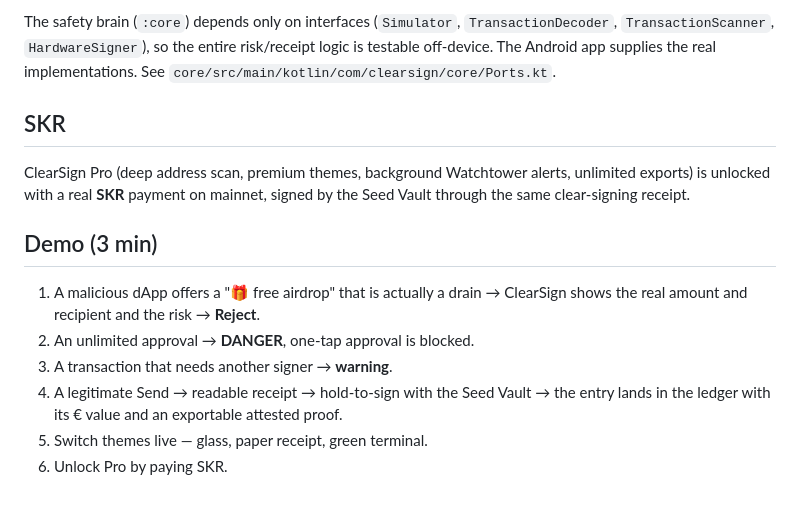
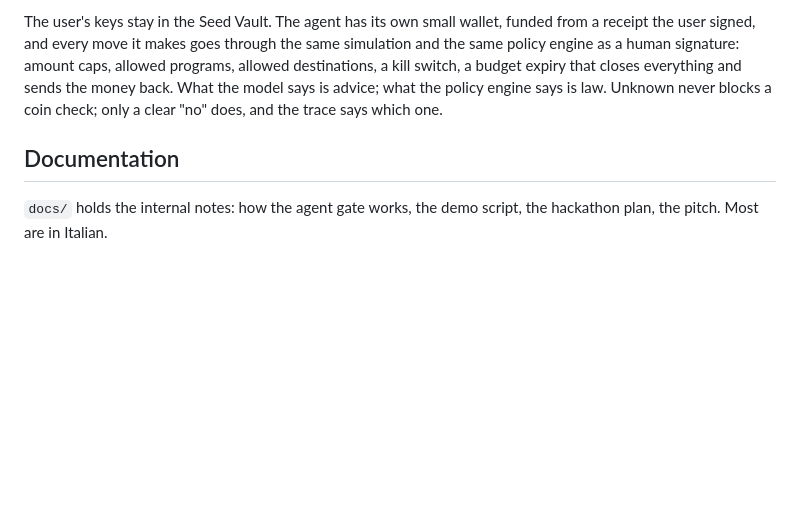
Before and after one commit to DuckerForge/totem-wallet, a Markdown page: README.md, the part around one of its changes. Drawn GitHub-style; blank space fills up the shorter version.

```diff
--- a/README.md
+++ b/README.md
@@ -88,23 +62,6 @@ git-ignored — nothing sensitive is committed.
 
-The safety brain (`:core`) depends only on interfaces (`Simulator`,
-`TransactionDecoder`, `TransactionScanner`, `HardwareSigner`), so the entire
-risk/receipt logic is testable off-device. The Android app supplies the real
-implementations. See `core/src/main/kotlin/com/clearsign/core/Ports.kt`.
+The user's keys stay in the Seed Vault. The agent has its own small wallet, funded from a receipt the user signed, and every move it makes goes through the same simulation and the same policy engine as a human signature: amount caps, allowed programs, allowed destinations, a kill switch, a budget expiry that closes everything and sends the money back. What the model says is advice; what the policy engine says is law. Unknown never blocks a coin check; only a clear "no" does, and the trace says which one.
 
-## SKR
+## Documentation
 
-ClearSign Pro (deep address scan, premium themes, background Watchtower alerts,
-unlimited exports) is unlocked with a real **SKR** payment on mainnet, signed by
-the Seed Vault through the same clear-signing receipt.
-
-## Demo (3 min)
-
-1. A malicious dApp offers a "🎁 free airdrop" that is actually a drain →
-   ClearSign shows the real amount and recipient and the risk → **Reject**.
-2. An unlimited approval → **DANGER**, one-tap approval is blocked.
-3. A transaction that needs another signer → **warning**.
-4. A legitimate Send → readable receipt → hold-to-sign with the Seed Vault →
-   the entry lands in the ledger with its € value and an exportable attested
-   proof.
-5. Switch themes live — glass, paper receipt, green terminal.
-6. Unlock Pro by paying SKR.
+`docs/` holds the internal notes: how the agent gate works, the demo script, the hackathon plan, the pitch. Most are in Italian.
```
Also changed, not shown: other parts of README.md (+34 -60 lines).
